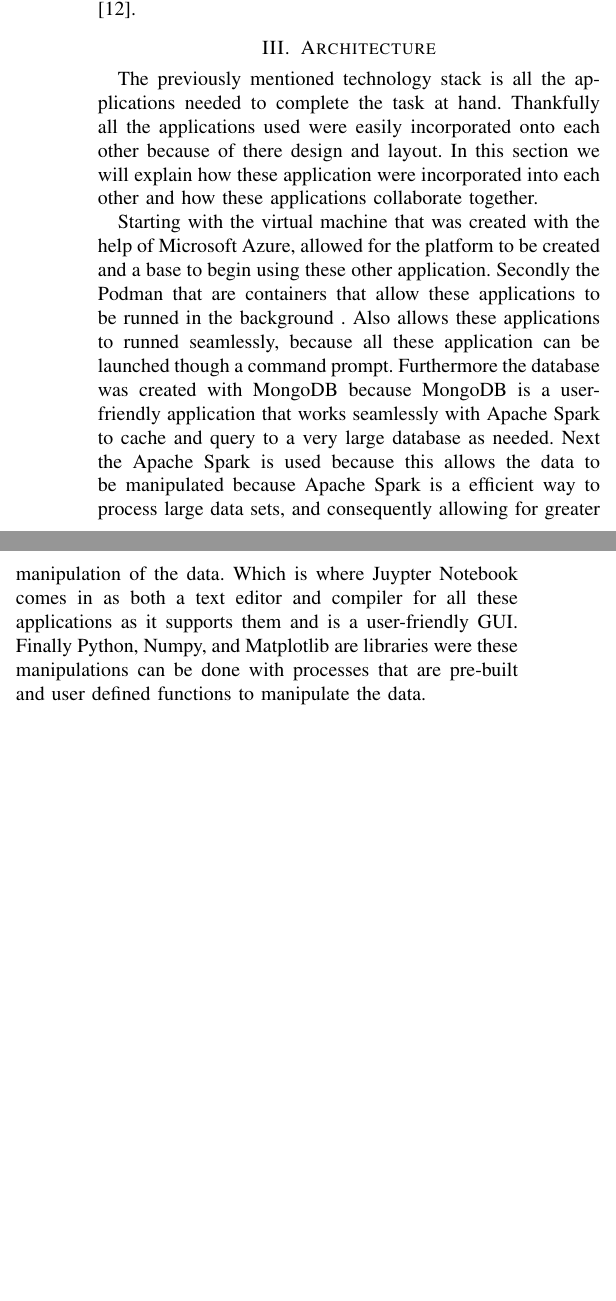
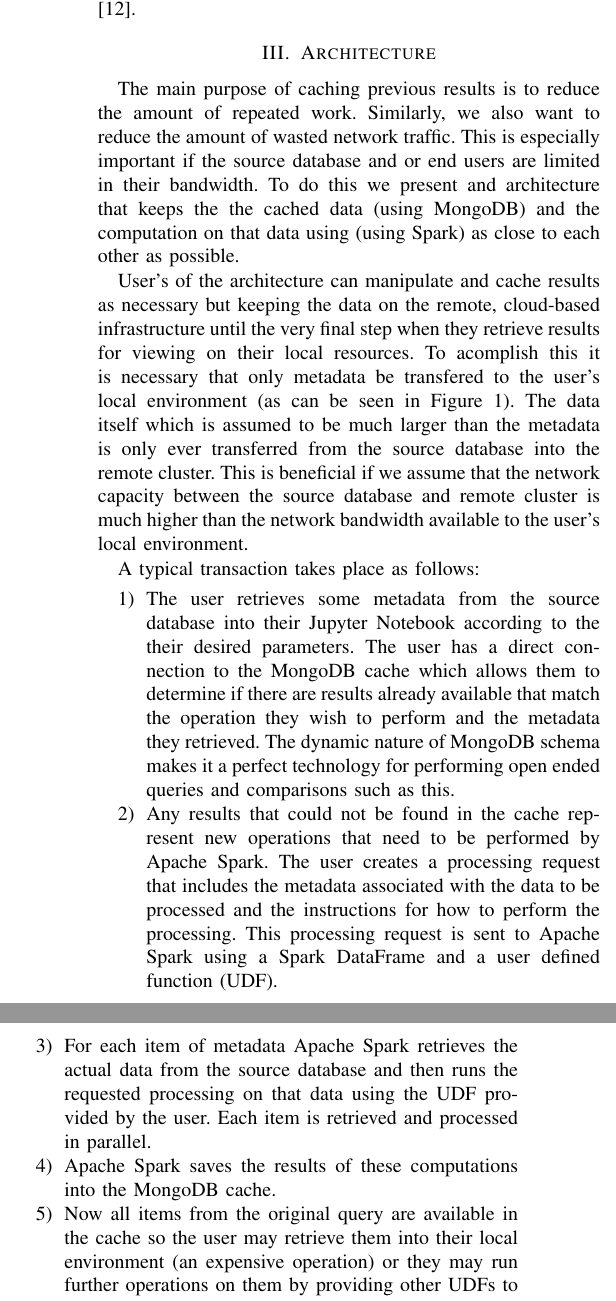
Before and after one commit to MarkOfLark/gmu_ece_499_590_project, a LaTeX paper (ece499-590paper_team13.tex): two parts of the columns of page 3 of 6, joined at a grey line, cut so that both start at the same text, the shorter picture padded with empty space. The pictures show the PDF file ece499-590paper_team13.pdf that the author committed with the source.

Commit message:
Update to section III

```diff
--- a/ece499-590paper_team13.tex
+++ b/ece499-590paper_team13.tex
@@ -398,6 +397,15 @@ Microsoft Azure is a subscription based application that allows users to create
 %%%%%%%%%%%%%%%%%%%%%%%%%%%%%%%%%%%%%%%%%%%%%%%%%%%%%%%%%%%%%%%%%%%%%%%%%%%%%%%%%%%%%%%%%
 %%%%%%%%%%%%%%%%%%%%%%%%%%%%%%%%%%%%%%%%%%%%%%%%%%%%%%%%%%%%%%%%%%%%%%%%%%%%%%%%%%%%%%%%%
 \section{Architecture}
-The previously mentioned technology stack is all the applications needed to complete the task at hand. Thankfully all the applications used were easily incorporated onto each other because of there design and layout. In this section we will explain how these application were incorporated into each other and how these applications collaborate together.
+The main purpose of caching previous results is to reduce the amount of repeated work. Similarly, we also want to reduce the amount of wasted network traffic. This is especially important if the source database and or end users are limited in their bandwidth. To do this we present and architecture that keeps the the cached data (using MongoDB) and the computation on that data using (using Spark) as close to each other as possible.
 
-Starting with the virtual machine that was created with the help of Microsoft Azure, allowed for the platform to be created and a base to begin using these other application. Secondly the Podman that are containers that allow these applications to be runned in the background . Also allows these applications to runned seamlessly, because all these application can be launched though a command prompt. Furthermore the database was created with MongoDB because MongoDB is a user-friendly application that works seamlessly with Apache Spark to cache and query to a very large database as needed. Next the Apache Spark is used because this allows the data to be manipulated because Apache Spark is a efficient way to process large data sets, and consequently allowing for greater manipulation of the data. Which is where Juypter Notebook comes in as both a text editor and compiler for all these applications as it supports them and is a user-friendly GUI. Finally Python, Numpy, and Matplotlib are libraries were these manipulations can be done with processes that are pre-built and user defined functions to manipulate the data.
+User's of the architecture can manipulate and cache results as necessary but keeping the data on the remote, cloud-based infrastructure until the very final step when they retrieve results for viewing on their local resources. To acomplish this it is necessary that only metadata be transfered to the user's local environment (as can be seen in Figure \ref{fig:tech}). The data itself which is assumed to be much larger than the metadata is only ever transferred from the source database into the remote cluster. This is beneficial if we assume that the network capacity between the source database and remote cluster is much higher than the network bandwidth available to the user's local environment.
+
+A typical transaction takes place as follows:
+\begin{enumerate}
+  \item{The user retrieves some metadata from the source database into their Jupyter Notebook according to the their desired parameters. The user has a direct connection to the MongoDB cache which allows them to determine if there are results already available that match the operation they wish to perform and the metadata they retrieved. The dynamic nature of MongoDB schema makes it a perfect technology for performing open ended queries and comparisons such as this.}
+  \item{Any results that could not be found in the cache represent new operations that need to be performed by Apache Spark. The user creates a processing request that includes the metadata associated with the data to be processed and the instructions for how to perform the processing. This processing request is sent to Apache Spark using a Spark DataFrame and a user defined function (UDF).}
+  \item{For each item of metadata Apache Spark retrieves the actual data from the source database and then runs the requested processing on that data using the UDF provided by the user. Each item is retrieved and processed in parallel.}\label{step:retrieve}
+  \item{Apache Spark saves the results of these computations into the MongoDB cache.}
+  \item{Now all items from the original query are available in the cache so the user may retrieve them into their local environment (an expensive operation) or they may run further operations on them by providing other UDFs to Apache Spark.}
+\end{enumerate}
@@ -411,7 +426,7 @@ Starting with the virtual machine that was created with the help of Microsoft Az
 %%%%%%%%%%%%%%%%%%%%%%%%%%%%%%%%%%%%%%%%%%%%%%%%%%%%%%%%%%%%%%%%%%%%%%%%%%%%%%%%%%%%%%%%%
 %%%%%%%%%%%%%%%%%%%%%%%%%%%%%%%%%%%%%%%%%%%%%%%%%%%%%%%%%%%%%%%%%%%%%%%%%%%%%%%%%%%%%%%%%
 \section{Example Use Case}
-The demonstrate and prove out the proposed architecture we developed an application\footnotemark to cache and query the massive, crowd sourced database of bird call recordings - \textit{xeno-canto}. Figure \ref{fig:flow} shows the logical flow of our test application. We will describe this flow in detail below.
+To demonstrate and prove out the proposed architecture we developed an application\footnotemark to cache and query the massive, crowd sourced database of bird call recordings - \textit{xeno-canto}. Figure \ref{fig:flow} shows the logical flow of our test application. We will describe this flow in detail below. We chose bandpass filtering as a demonstration of the kinds of operations that could be performed and cached in the database. The flexible schema of MongoDB allows for any kind of operation to be performed provided that the parameters of the operation are in a format that can be stored to a JSON document.
 \begin{figure}
   \centering
   \includegraphics[width=3.4in]{project_flow_chart}
```
Also changed, not shown: ece499-590paper_team13.pdf, images/tech_stack.png, ece499-590paper_team13.tex (8 more changed lines).
